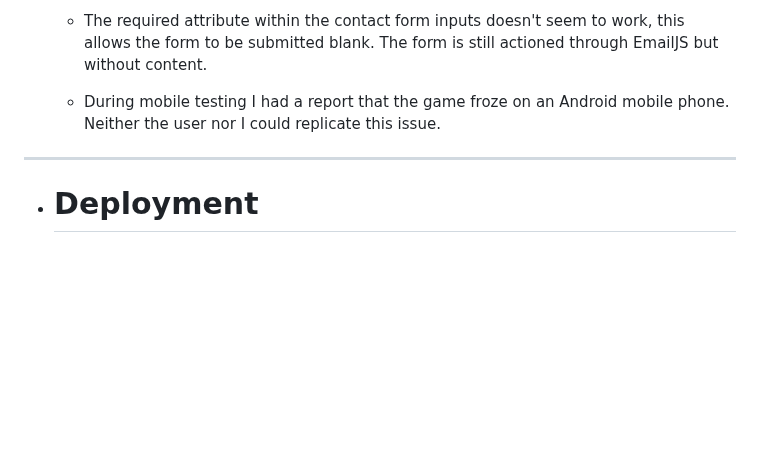
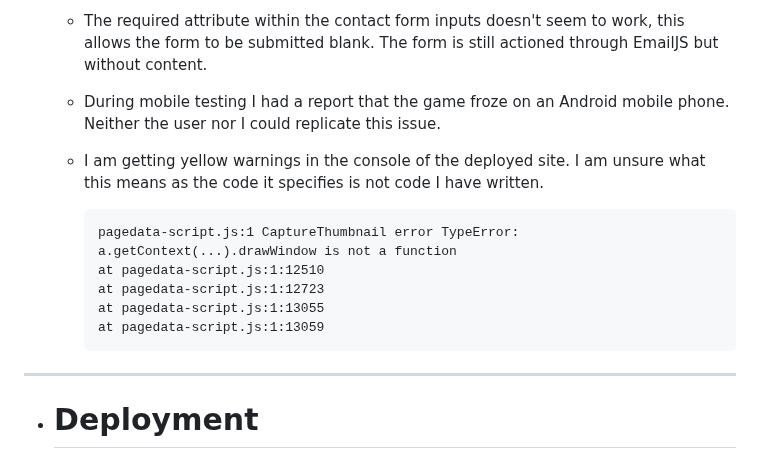
Before and after one commit to SLeighton-dot-com/Memory-Game, a Markdown page: README.md, the part around the change. Drawn GitHub-style; blank space fills up the shorter version.

Commit message:
README.md:Added Known Bug

```diff
--- a/README.md
+++ b/README.md
@@ -202,6 +202,14 @@ JSHint online found 72 warnings, but I believe this is due to it needing to be i
 
   * During mobile testing I had a report that the game froze on an Android mobile phone. Neither the user nor I could replicate this issue.
 
+  * I am getting yellow warnings in the console of the deployed site. I am unsure what this means as the code it specifies is not code I have written.
+
+        pagedata-script.js:1 CaptureThumbnail error TypeError: a.getContext(...).drawWindow is not a function
+        at pagedata-script.js:1:12510
+        at pagedata-script.js:1:12723
+        at pagedata-script.js:1:13055
+        at pagedata-script.js:1:13059
+
 ---
 
 * # Deployment
```
